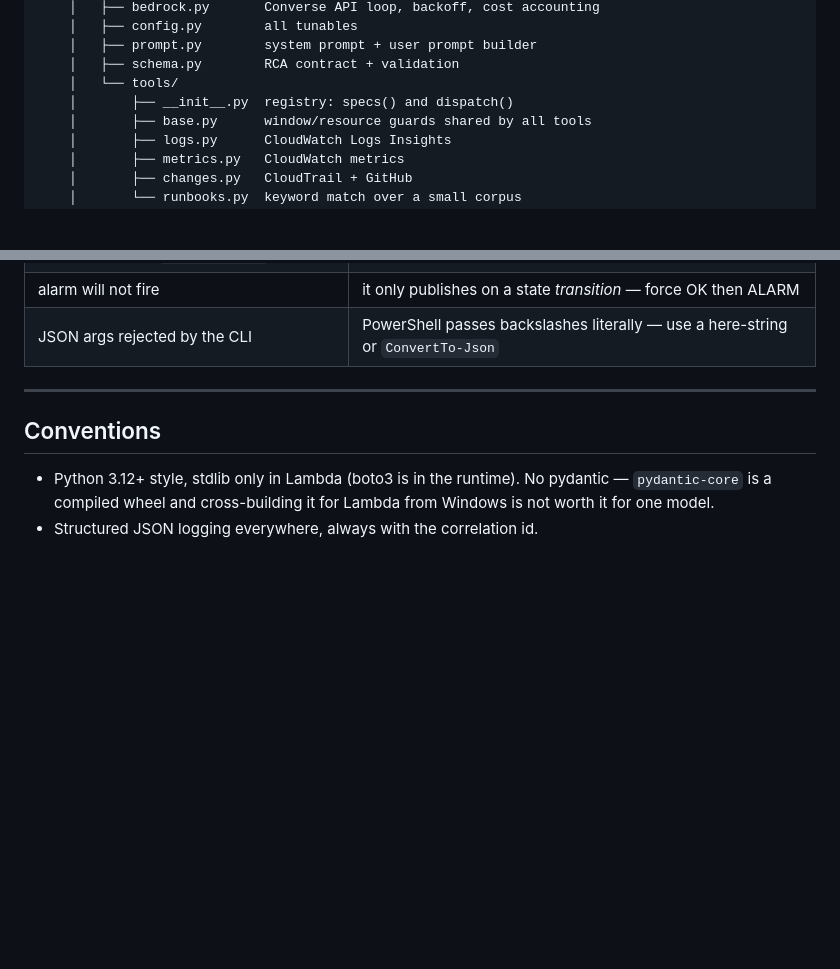
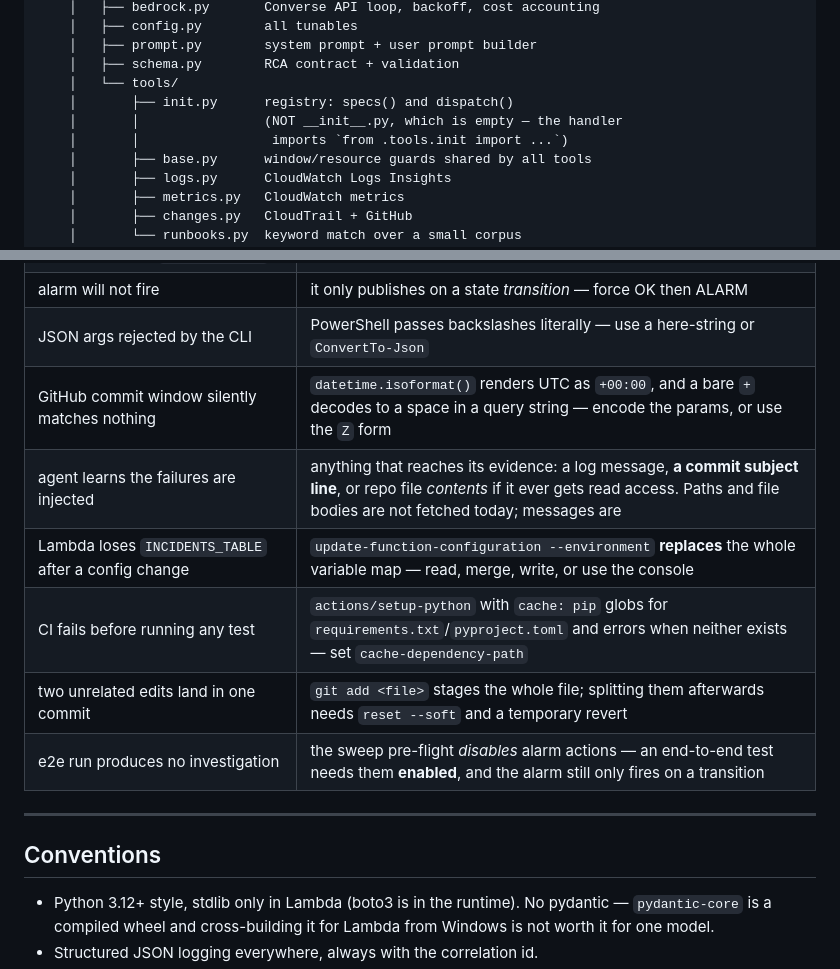
Before and after one commit to Gulsher-19I-0445/Sentry-Autonomous-Incident-Triage-Root-Cause-Analysis-with-Human-Gated-Remediation, a Markdown page: CLAUDE.md, 2 parts joined by grey strips. Rendered like a GitHub page; blank space fills up the shorter version.

```diff
--- a/CLAUDE.md
+++ b/CLAUDE.md
@@ -31,7 +31,9 @@ src/
     │   ├── prompt.py        system prompt + user prompt builder
     │   ├── schema.py        RCA contract + validation
     │   └── tools/
-    │       ├── __init__.py  registry: specs() and dispatch()
+    │       ├── init.py      registry: specs() and dispatch()
+    │       │                (NOT __init__.py, which is empty — the handler
+    │       │                 imports `from .tools.init import ...`)
     │       ├── base.py      window/resource guards shared by all tools
     │       ├── logs.py      CloudWatch Logs Insights
     │       ├── metrics.py   CloudWatch metrics
@@ -227,6 +269,12 @@ the real pipeline reacting to the same errors.
 | incident stuck in `INVESTIGATING` | crashed mid-run; the status guard means it is never retried |
 | alarm will not fire | it only publishes on a state *transition* — force OK then ALARM |
 | JSON args rejected by the CLI | PowerShell passes backslashes literally — use a here-string or `ConvertTo-Json` |
+| GitHub commit window silently matches nothing | `datetime.isoformat()` renders UTC as `+00:00`, and a bare `+` decodes to a space in a query string — encode the params, or use the `Z` form |
+| agent learns the failures are injected | anything that reaches its evidence: a log message, **a commit subject line**, or repo file *contents* if it ever gets read access. Paths and file bodies are not fetched today; messages are |
+| Lambda loses `INCIDENTS_TABLE` after a config change | `update-function-configuration --environment` **replaces** the whole variable map — read, merge, write, or use the console |
+| CI fails before running any test | `actions/setup-python` with `cache: pip` globs for `requirements.txt`/`pyproject.toml` and errors when neither exists — set `cache-dependency-path` |
+| two unrelated edits land in one commit | `git add <file>` stages the whole file; splitting them afterwards needs `reset --soft` and a temporary revert |
+| e2e run produces no investigation | the sweep pre-flight *disables* alarm actions — an end-to-end test needs them **enabled**, and the alarm still only fires on a transition |
 
 ---
 
```
Also changed, not shown: other parts of CLAUDE.md (+74 -34 lines).
